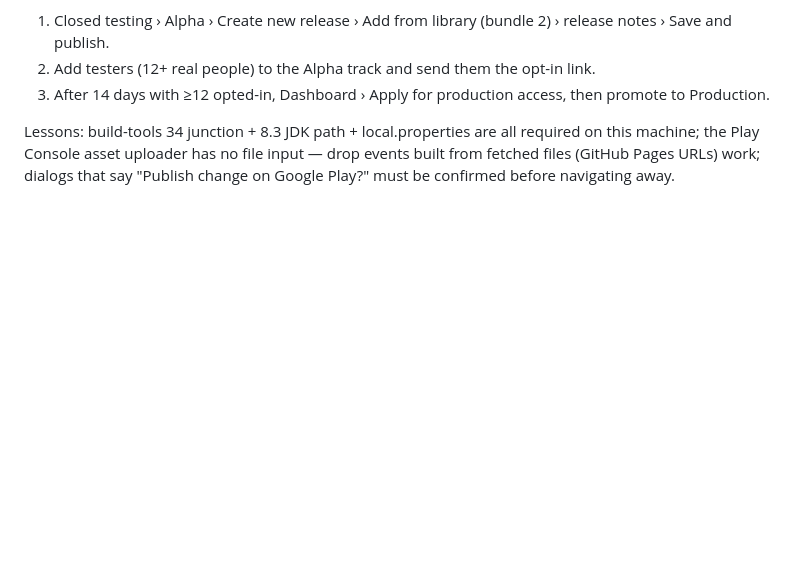
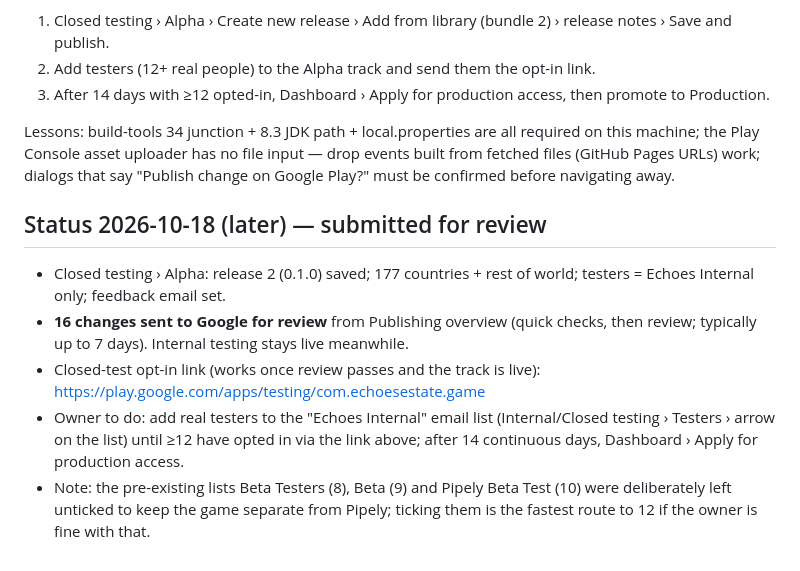
Before and after one commit to BodhiNath/echoes-of-the-estate, a Markdown page: docs/PLAY.md, the part around the change. Drawn GitHub-style; blank space fills up the shorter version.

Commit message:
PLAY.md: closed test created, app submitted for review
Co-Authored-By: Claude Fable 5.1 <noreply@anthropic.com>

```diff
--- a/docs/PLAY.md
+++ b/docs/PLAY.md
@@ -63,3 +63,10 @@ Next (owner, or Claude with permission):
 3. After 14 days with ≥12 opted-in, Dashboard › Apply for production access, then promote to Production.
 
 Lessons: build-tools 34 junction + 8.3 JDK path + local.properties are all required on this machine; the Play Console asset uploader has no file input — drop events built from fetched files (GitHub Pages URLs) work; dialogs that say "Publish change on Google Play?" must be confirmed before navigating away.
+
+## Status 2026-10-18 (later) — submitted for review
+- Closed testing › Alpha: release 2 (0.1.0) saved; 177 countries + rest of world; testers = Echoes Internal only; feedback email set.
+- **16 changes sent to Google for review** from Publishing overview (quick checks, then review; typically up to 7 days). Internal testing stays live meanwhile.
+- Closed-test opt-in link (works once review passes and the track is live): https://play.google.com/apps/testing/com.echoesestate.game
+- Owner to do: add real testers to the "Echoes Internal" email list (Internal/Closed testing › Testers › arrow on the list) until ≥12 have opted in via the link above; after 14 continuous days, Dashboard › Apply for production access.
+- Note: the pre-existing lists Beta Testers (8), Beta (9) and Pipely Beta Test (10) were deliberately left unticked to keep the game separate from Pipely; ticking them is the fastest route to 12 if the owner is fine with that.
```
